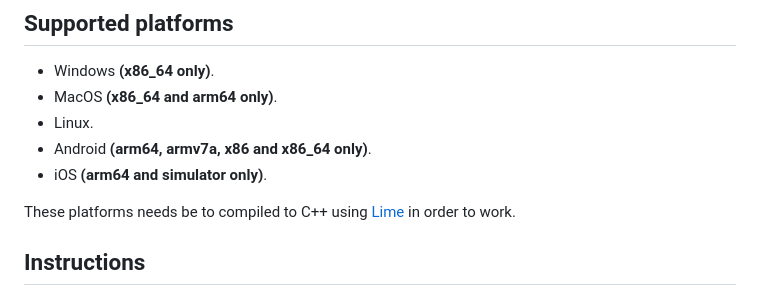
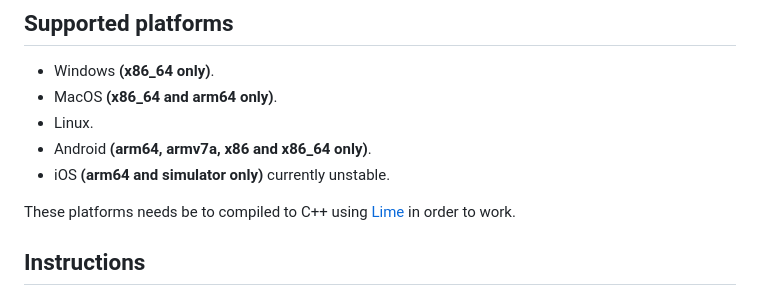
Before and after one commit to MAJigsaw77/hxvlc, a Markdown page: README.md, the part around the change. Drawn GitHub-style.

```diff
--- a/README.md
+++ b/README.md
@@ -12,7 +12,7 @@ A Haxe/[OpenFL](https://www.openfl.org) library for video playback using [LibVLC
 * MacOS **(x86_64 and arm64 only)**.
 * Linux.
 * Android **(arm64, armv7a, x86 and x86_64 only)**.
-* iOS **(arm64 and simulator only)**.
+* iOS **(arm64 and simulator only)** currently unstable.
 
 These platforms needs be to compiled to C++ using [Lime](https://lime.openfl.org) in order to work.
 
```
